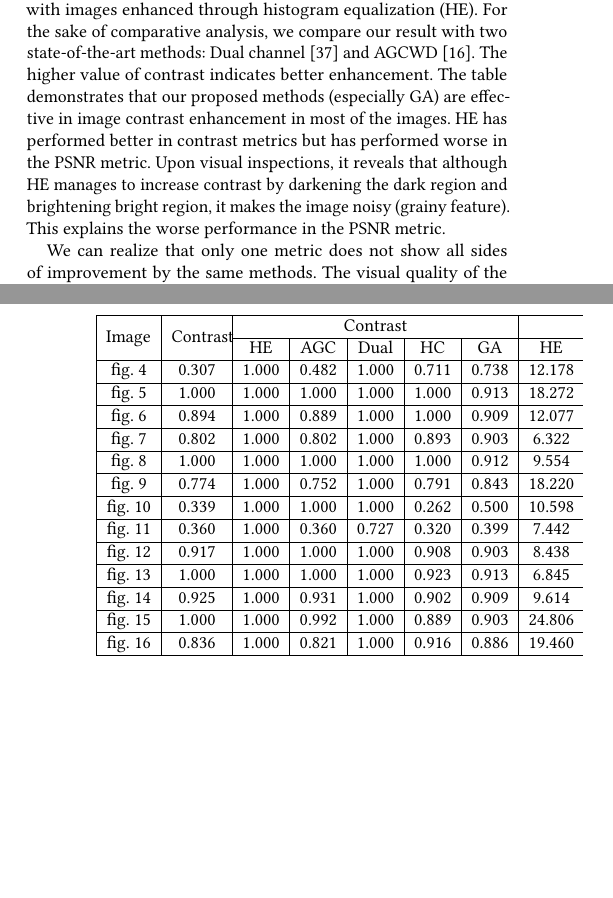
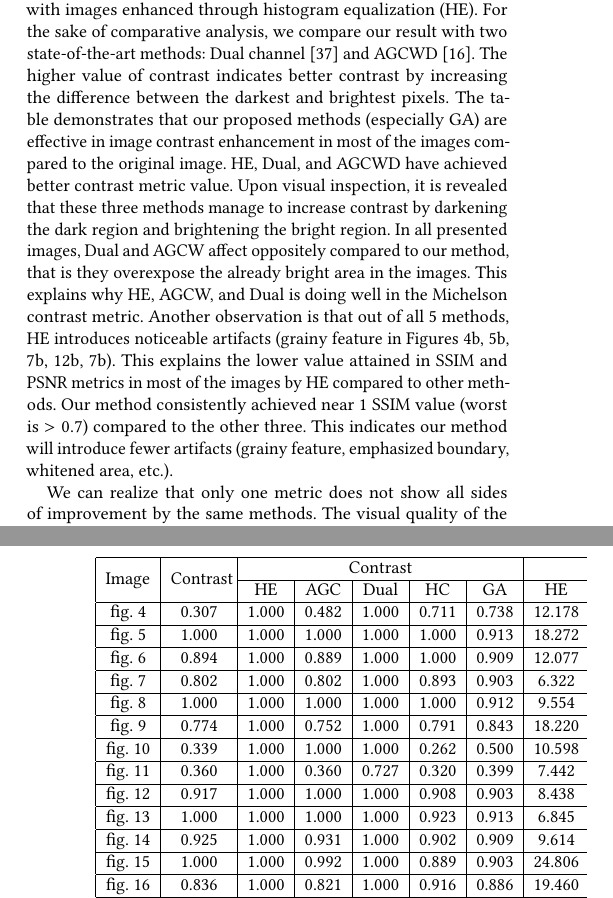
Before and after one commit to mahi045/dicta-24, a LaTeX paper (sample-sigconf.tex, which reads sections/experiments.tex): two parts of the columns of pages 4 and 7 of 9, joined at a grey line, cut so that both start at the same text, the shorter picture padded with empty space. Compiled offline with pdfLaTeX.

Commit message:
discussion update and Contrast column width change

```diff
--- a/sections/experiments.tex
+++ b/sections/experiments.tex
@@ -29,12 +29,12 @@ As an outcome of our technique, the enhanced images are more natural looking in
 
 A downside of our method is that some black portions (e.g., Figures \ref{fig:house_output_image_hc}, \ref{fig:house_output_image_ga}) are unnecessarily darkened. This can be beneficial in the case of overexposed images. For example, both methods in Figure \ref{fig:07_result} and \ref{fig:13_result} are succeeded in increasing the contrast between the person's background, face, and contrast between letters and page.
 
-For quantitative comparisons, we compute the Michelson contrast~\cite{rizzi2004proposal}, PSNR~\cite{asamoah2018measuring}, and SSIM~\cite{WBSS2004} of each enhanced image in~\Cref{tab:image_metrics} through Hill Climbing (HC) and Genetic Algorithm (GA) variants of the proposed methods.
+For quantitative comparisons, we compute the Michelson contrast~\cite{michelson1995studies,rizzi2004proposal}, PSNR~\cite{asamoah2018measuring}, and SSIM~\cite{WBSS2004} of each enhanced image in~\Cref{tab:image_metrics} through Hill Climbing (HC) and Genetic Algorithm (GA) variants of the proposed methods.
 We compare similar metrics with images enhanced through histogram equalization (HE).
-For the sake of comparative analysis, we compare our result with two state-of-the-art methods: Dual channel~\cite{SZGZZ2018} and AGCWD~\cite{HCC2012}.
-The higher value of contrast indicates better enhancement. The table demonstrates that our proposed methods (especially GA) are effective in image contrast enhancement in most of the images. HE has performed better in contrast metrics but has performed worse in the PSNR metric. Upon visual inspections, it reveals that although HE manages to increase contrast by darkening the dark region and brightening bright region, it makes the image noisy (grainy feature). This explains the worse performance in the PSNR metric.
+For the sake of comparative analysis, we compare our result with two state-of-the-art methods: Dual channel~\cite{SZGZZ2018} and AGCWD~\cite{HCC2012}. The higher value of contrast indicates better contrast by increasing the difference between the darkest and brightest pixels. The table demonstrates that our proposed methods (especially GA) are effective in image contrast enhancement in most of the images compared to the original image. HE, Dual, and AGCWD have achieved better contrast metric value. Upon visual inspection, it is revealed that these three methods manage to increase contrast by darkening the dark region and brightening the bright region. In all presented images, Dual and AGCW affect oppositely compared to our method, that is they overexpose the already bright area in the images. This explains why HE, AGCW, and Dual is doing well in the Michelson contrast metric. Another observation is that out of all $5$ methods, HE introduces noticeable artifacts (grainy feature in Figures \ref{fig:07_image_he}, \ref{fig:house_image_he}, \ref{fig:13_image_he}, \ref{fig:12_image_he}, \ref{fig:13_image_he}). This explains the lower value attained in SSIM and PSNR metrics in most of the images by HE compared to other methods. Our method consistently achieved near $1$ SSIM value (worst is $>0.7$) compared to the other three. This indicates our method will introduce fewer artifacts (grainy feature, emphasized boundary, whitened area, etc.).
 
 We can realize that only one metric does not show all sides of improvement by the same methods. The visual quality of the image is a subjective manner. For a more complete and subjective assessment of the visual quality, we have conducted a survey on our method enhanced images which we present in the next section.
+
 
 \subsection{Survey}
 \label{subsection:exp_result_survey}
@@ -474,7 +474,7 @@ From Figure \ref{fig:survey_result}(a), GA shows a better mean score than HC (me
     \centering
     \begin{tabular}{|c|c|c|c|c|c|c|c|c|c|c|c|c|c|c|c|c|}
         \hline
-        \multirow{2}{8mm}{Image} & \multirow{2}{9mm}{Contrast} & \multicolumn{5}{|c|}{Contrast} & \multicolumn{5}{|c|}{PSNR} & \multicolumn{5}{|c|}{SSIM} \\
+        \multirow{2}{8mm}{Image} & \multirow{2}{10mm}{Contrast} & \multicolumn{5}{|c|}{Contrast} & \multicolumn{5}{|c|}{PSNR} & \multicolumn{5}{|c|}{SSIM} \\
         \cline{3-17}
          & & HE & AGC & Dual & HC & GA & HE & AGC & Dual & HC & GA & HE & AGC & Dual & HC & GA \\
         \hline
```
